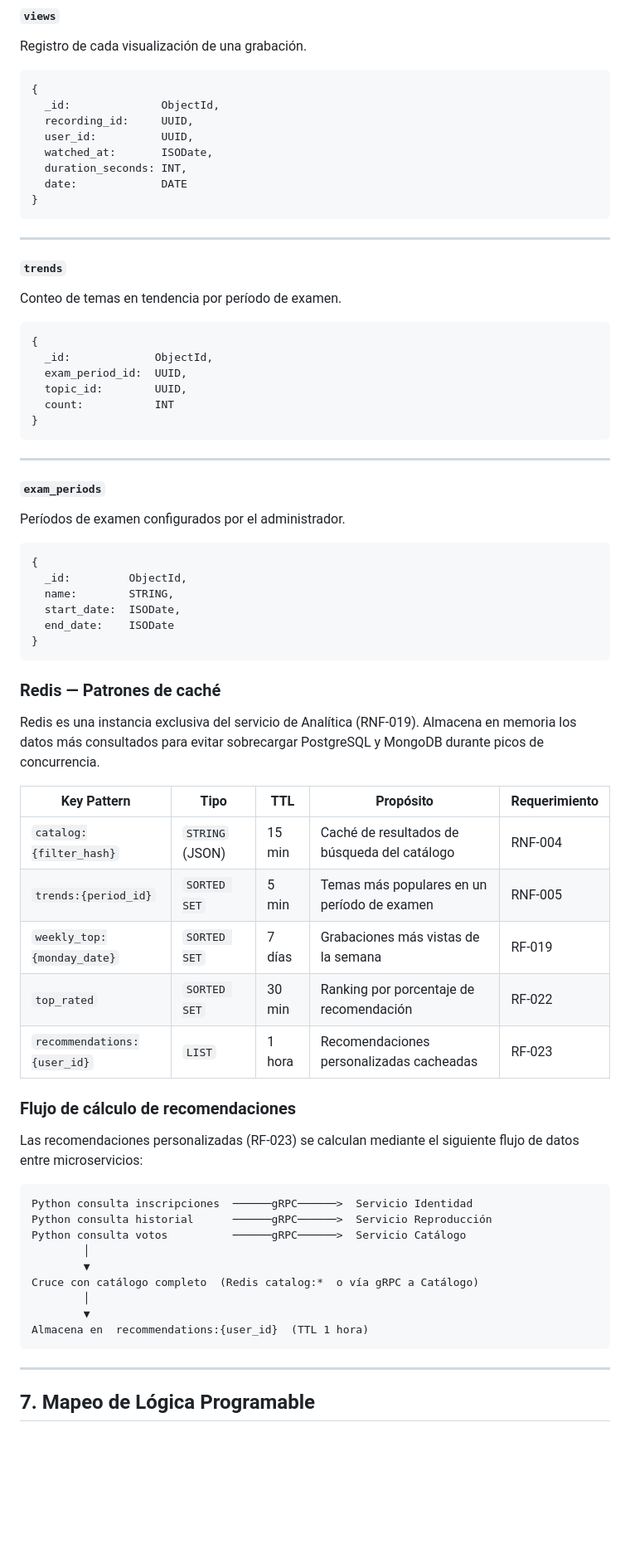
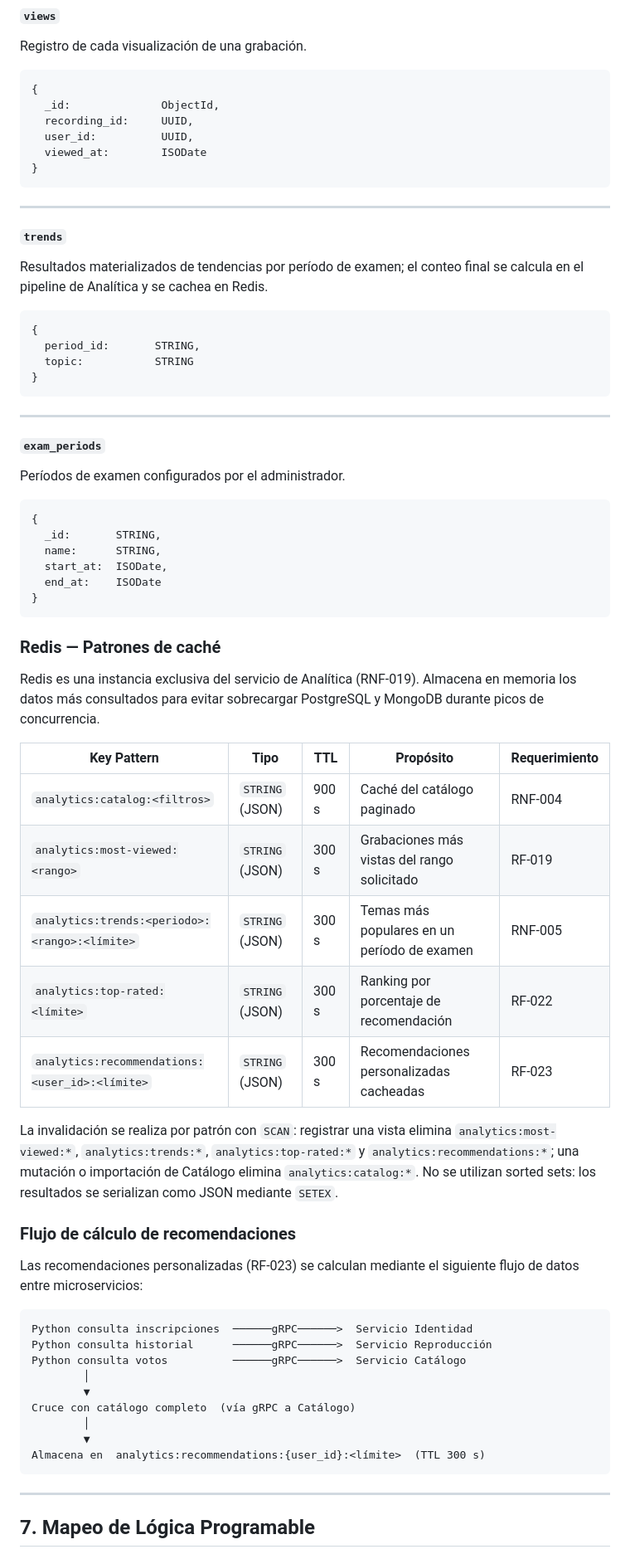
Before and after one commit to AbdielOtzoy/SA_PROYECTO_202300350, a Markdown page: docs/base-de-datos/modelo-entidad-relacion.md, the part around one of its changes. Shown at 83% size. GitHub-like rendering; blank space fills up the shorter version.

````diff
--- a/docs/base-de-datos/modelo-entidad-relacion.md
+++ b/docs/base-de-datos/modelo-entidad-relacion.md
@@ -377,9 +380,7 @@ Registro de cada visualización de una grabación.
   _id:              ObjectId,
   recording_id:     UUID,
   user_id:          UUID,
-  watched_at:       ISODate,
-  duration_seconds: INT,
-  date:             DATE
+  viewed_at:        ISODate
 }
 ```
 
@@ -387,14 +388,12 @@ Registro de cada visualización de una grabación.
 
 #### `trends`
 
-Conteo de temas en tendencia por período de examen.
+Resultados materializados de tendencias por período de examen; el conteo final se calcula en el pipeline de Analítica y se cachea en Redis.
 
 ```javascript
 {
-  _id:             ObjectId,
-  exam_period_id:  UUID,
-  topic_id:        UUID,
-  count:           INT
+  period_id:       STRING,
+  topic:           STRING
 }
 ```
 
@@ -406,10 +405,10 @@ Períodos de examen configurados por el administrador.
 
 ```javascript
 {
-  _id:         ObjectId,
-  name:        STRING,
-  start_date:  ISODate,
-  end_date:    ISODate
+  _id:       STRING,
+  name:      STRING,
+  start_at:  ISODate,
+  end_at:    ISODate
 }
 ```
 
@@ -419,11 +418,13 @@ Redis es una instancia exclusiva del servicio de Analítica (RNF-019). Almacena
 
 | Key Pattern | Tipo | TTL | Propósito | Requerimiento |
 |---|---|---|---|---|
-| `catalog:{filter_hash}` | `STRING` (JSON) | 15 min | Caché de resultados de búsqueda del catálogo | RNF-004 |
-| `trends:{period_id}` | `SORTED SET` | 5 min | Temas más populares en un período de examen | RNF-005 |
-| `weekly_top:{monday_date}` | `SORTED SET` | 7 días | Grabaciones más vistas de la semana | RF-019 |
-| `top_rated` | `SORTED SET` | 30 min | Ranking por porcentaje de recomendación | RF-022 |
-| `recommendations:{user_id}` | `LIST` | 1 hora | Recomendaciones personalizadas cacheadas | RF-023 |
+| `analytics:catalog:<filtros>` | `STRING` (JSON) | 900 s | Caché del catálogo paginado | RNF-004 |
+| `analytics:most-viewed:<rango>` | `STRING` (JSON) | 300 s | Grabaciones más vistas del rango solicitado | RF-019 |
+| `analytics:trends:<periodo>:<rango>:<límite>` | `STRING` (JSON) | 300 s | Temas más populares en un período de examen | RNF-005 |
+| `analytics:top-rated:<límite>` | `STRING` (JSON) | 300 s | Ranking por porcentaje de recomendación | RF-022 |
+| `analytics:recommendations:<user_id>:<límite>` | `STRING` (JSON) | 300 s | Recomendaciones personalizadas cacheadas | RF-023 |
+
+La invalidación se realiza por patrón con `SCAN`: registrar una vista elimina `analytics:most-viewed:*`, `analytics:trends:*`, `analytics:top-rated:*` y `analytics:recommendations:*`; una mutación o importación de Catálogo elimina `analytics:catalog:*`. No se utilizan sorted sets: los resultados se serializan como JSON mediante `SETEX`.
 
 ### Flujo de cálculo de recomendaciones
 
@@ -435,10 +436,10 @@ Python consulta historial      ──────gRPC──────>  Servic
 Python consulta votos          ──────gRPC──────>  Servicio Catálogo
         │
         ▼
-Cruce con catálogo completo  (Redis catalog:*  o vía gRPC a Catálogo)
+Cruce con catálogo completo  (vía gRPC a Catálogo)
         │
         ▼
-Almacena en  recommendations:{user_id}  (TTL 1 hora)
+Almacena en  analytics:recommendations:{user_id}:<límite>  (TTL 300 s)
 ```
 
 ---
````
Also changed, not shown: other parts of docs/base-de-datos/modelo-entidad-relacion.md (+55 -53 lines), context/pendientes-fase1.md (+22 -30 lines), docs/comandos-reinicio-vm-gcp.md (added, +33 -0 lines), docs/despliegue-gcp.md (+2 -1 lines), docs/base-de-datos/img/04_colecciones_reproduccion.png, docs/base-de-datos/img/05_colecciones_analitica.png, 10 other files.
